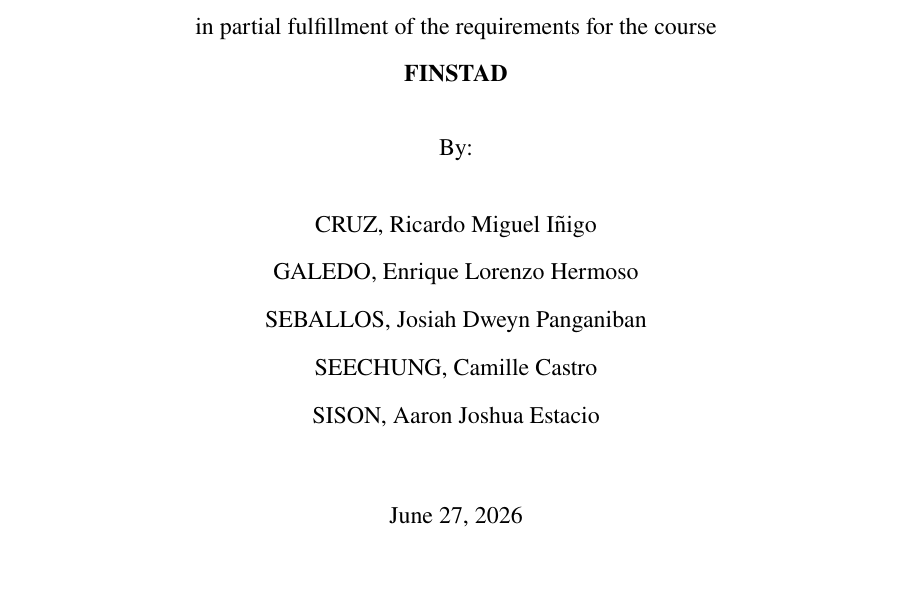
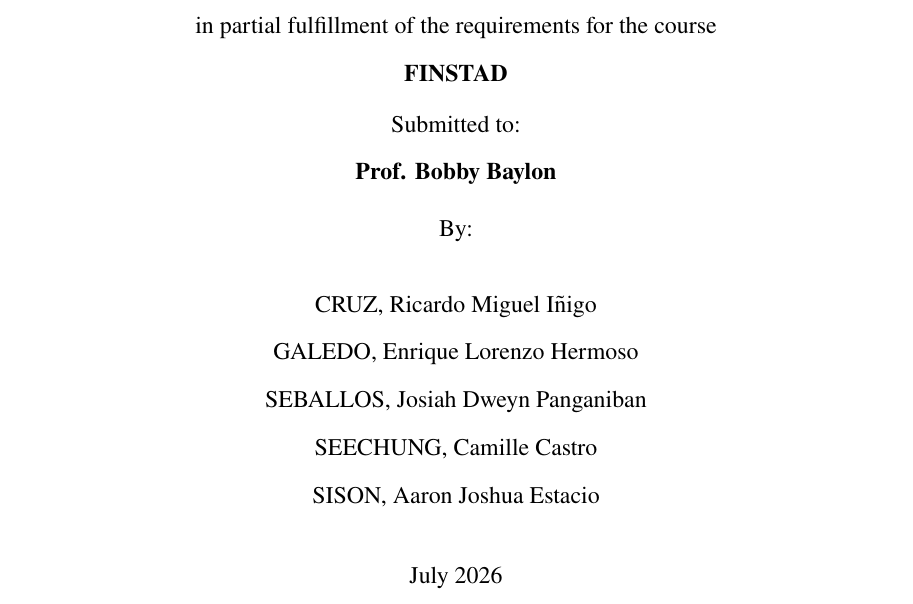
Before and after one commit to sakudiff/FINSTAD-Case-1, a LaTeX document (reports/finstad_report.tex): part of page 1 of 7, cut so that both start at the same text, the shorter picture padded with empty space. Compiled offline with pdfLaTeX.

Commit message:
Update title page: July 2026 date, add Prof. Bobby Baylon as instructor

```diff
--- a/reports/finstad_report.tex
+++ b/reports/finstad_report.tex
@@ -148,6 +148,13 @@
 
     \vfill
 
+    \begin{minipage}{0.8\textwidth}
+        \centering
+        {\normalsize Submitted to: \\ {} \textbf{Prof. Bobby Baylon}}
+    \end{minipage}
+
+    \vfill
+
     {\normalsize By:} \\
     \vspace{0.5cm}
     {\normalsize
@@ -159,7 +166,7 @@
 
     \vfill
 
-    {\normalsize \today}
+    {\normalsize July 2026}
 \end{titlepage}
 
 \newpage
```
